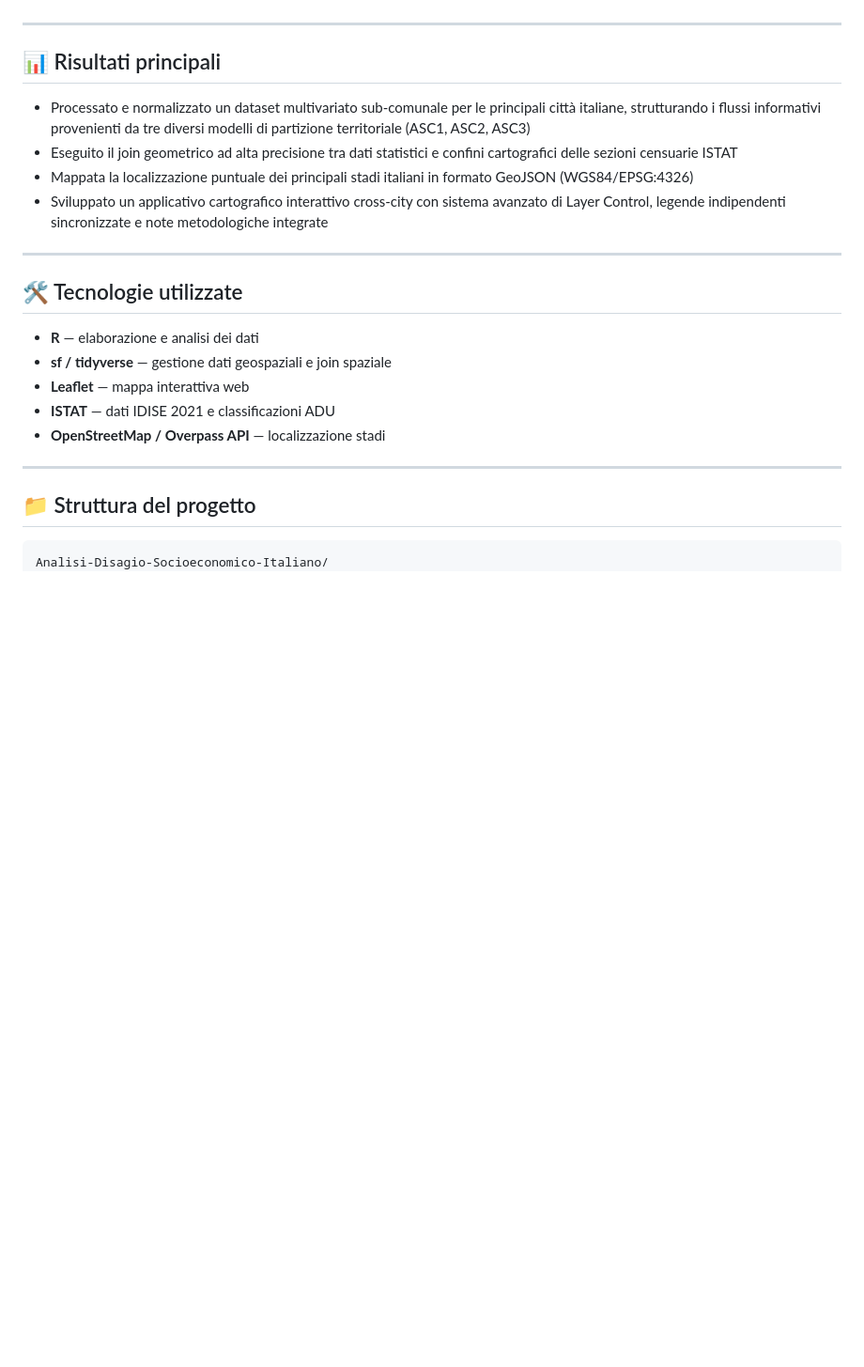
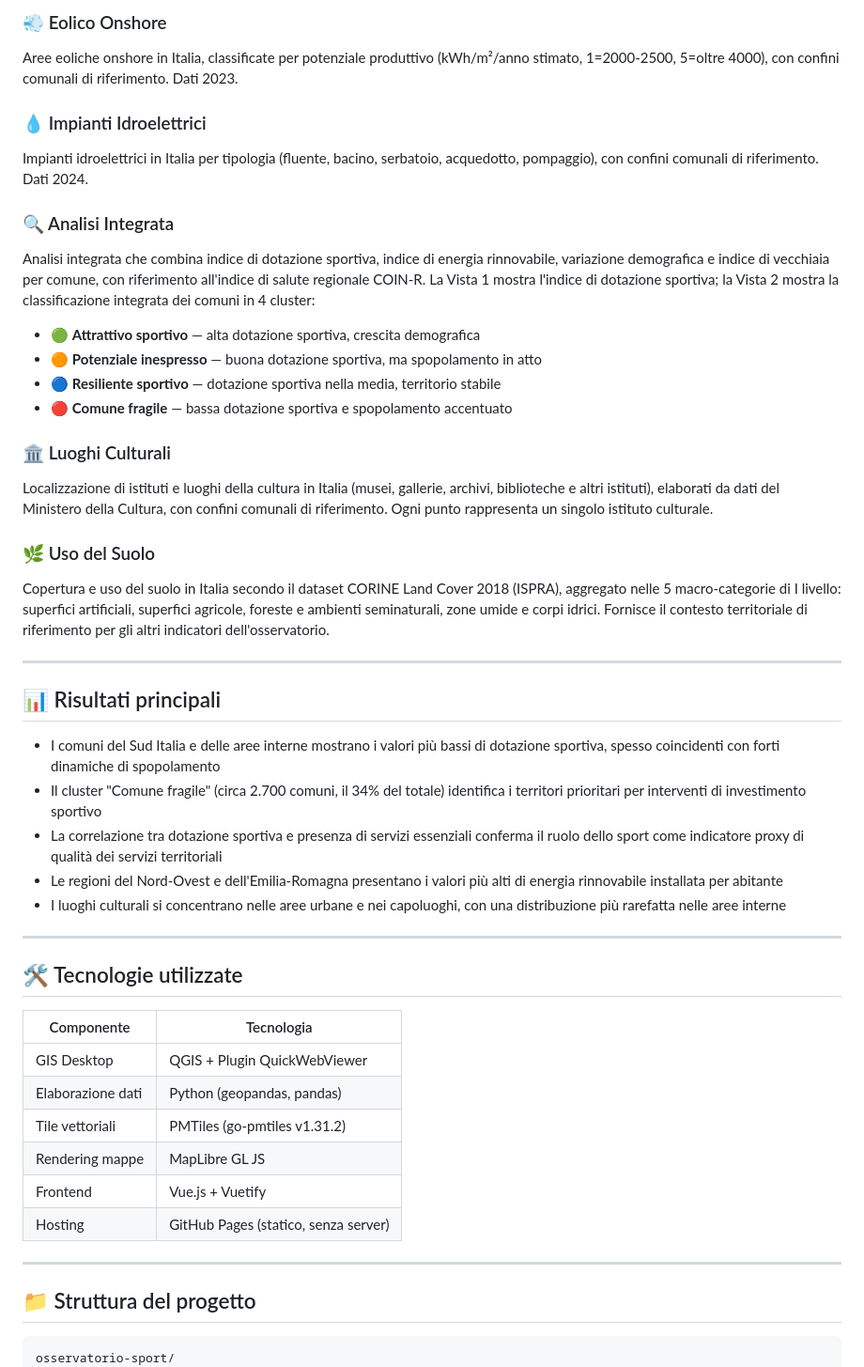
Before and after one commit to SportBusinessLabConsultancy/Geoportale-Osservatorio, a Markdown page: README.md, the part around one of its changes. Shown at 94% size. GitHub-like rendering; blank space fills up the shorter version.

````diff
--- a/README.md
+++ b/README.md
@@ -31,27 +55,49 @@ La visualizzazione finale combina tre layer principali: indice IDISE (mappa coro
+### 💨 Eolico Onshore
+Aree eoliche onshore in Italia, classificate per potenziale produttivo (kWh/m²/anno stimato, 1=2000-2500, 5=oltre 4000), con confini comunali di riferimento. Dati 2023.
+
+### 💧 Impianti Idroelettrici
+Impianti idroelettrici in Italia per tipologia (fluente, bacino, serbatoio, acquedotto, pompaggio), con confini comunali di riferimento. Dati 2024.
+
+### 🔍 Analisi Integrata
+Analisi integrata che combina indice di dotazione sportiva, indice di energia rinnovabile, variazione demografica e indice di vecchiaia per comune, con riferimento all'indice di salute regionale COIN-R. La Vista 1 mostra l'indice di dotazione sportiva; la Vista 2 mostra la classificazione integrata dei comuni in 4 cluster:
+- 🟢 **Attrattivo sportivo** — alta dotazione sportiva, crescita demografica
+- 🟠 **Potenziale inespresso** — buona dotazione sportiva, ma spopolamento in atto
+- 🔵 **Resiliente sportivo** — dotazione sportiva nella media, territorio stabile
+- 🔴 **Comune fragile** — bassa dotazione sportiva e spopolamento accentuato
+
+### 🏛️ Luoghi Culturali
+Localizzazione di istituti e luoghi della cultura in Italia (musei, gallerie, archivi, biblioteche e altri istituti), elaborati da dati del Ministero della Cultura, con confini comunali di riferimento. Ogni punto rappresenta un singolo istituto culturale.
+
+### 🌿 Uso del Suolo
+Copertura e uso del suolo in Italia secondo il dataset CORINE Land Cover 2018 (ISPRA), aggregato nelle 5 macro-categorie di I livello: superfici artificiali, superfici agricole, foreste e ambienti seminaturali, zone umide e corpi idrici. Fornisce il contesto territoriale di riferimento per gli altri indicatori dell'osservatorio.
 
 ---
 
 ## 📊 Risultati principali
 
-- Processato e normalizzato un dataset multivariato sub-comunale per le principali città italiane, strutturando i flussi informativi provenienti da tre diversi modelli di partizione territoriale (ASC1, ASC2, ASC3)
-- Eseguito il join geometrico ad alta precisione tra dati statistici e confini cartografici delle sezioni censuarie ISTAT
-- Mappata la localizzazione puntuale dei principali stadi italiani in formato GeoJSON (WGS84/EPSG:4326)
-- Sviluppato un applicativo cartografico interattivo cross-city con sistema avanzato di Layer Control, legende indipendenti sincronizzate e note metodologiche integrate
+- I comuni del Sud Italia e delle aree interne mostrano i valori più bassi di dotazione sportiva, spesso coincidenti con forti dinamiche di spopolamento
+- Il cluster "Comune fragile" (circa 2.700 comuni, il 34% del totale) identifica i territori prioritari per interventi di investimento sportivo
+- La correlazione tra dotazione sportiva e presenza di servizi essenziali conferma il ruolo dello sport come indicatore proxy di qualità dei servizi territoriali
+- Le regioni del Nord-Ovest e dell'Emilia-Romagna presentano i valori più alti di energia rinnovabile installata per abitante
+- I luoghi culturali si concentrano nelle aree urbane e nei capoluoghi, con una distribuzione più rarefatta nelle aree interne
 
 ---
 
 ## 🛠️ Tecnologie utilizzate
 
-- **R** — elaborazione e analisi dei dati
-- **sf / tidyverse** — gestione dati geospaziali e join spaziale
-- **Leaflet** — mappa interattiva web
-- **ISTAT** — dati IDISE 2021 e classificazioni ADU
-- **OpenStreetMap / Overpass API** — localizzazione stadi
+| Componente | Tecnologia |
+|---|---|
+| GIS Desktop | QGIS + Plugin QuickWebViewer |
+| Elaborazione dati | Python (geopandas, pandas) |
+| Tile vettoriali | PMTiles (go-pmtiles v1.31.2) |
+| Rendering mappe | MapLibre GL JS |
+| Frontend | Vue.js + Vuetify |
+| Hosting | GitHub Pages (statico, senza server) |
 
 ---
 
 ## 📁 Struttura del progetto
 
 ```
-Analisi-Disagio-Socioeconomico-Italiano/
+osservatorio-sport/
 ├── README.md
````
Also changed, not shown: other parts of README.md (+80 -20 lines).
